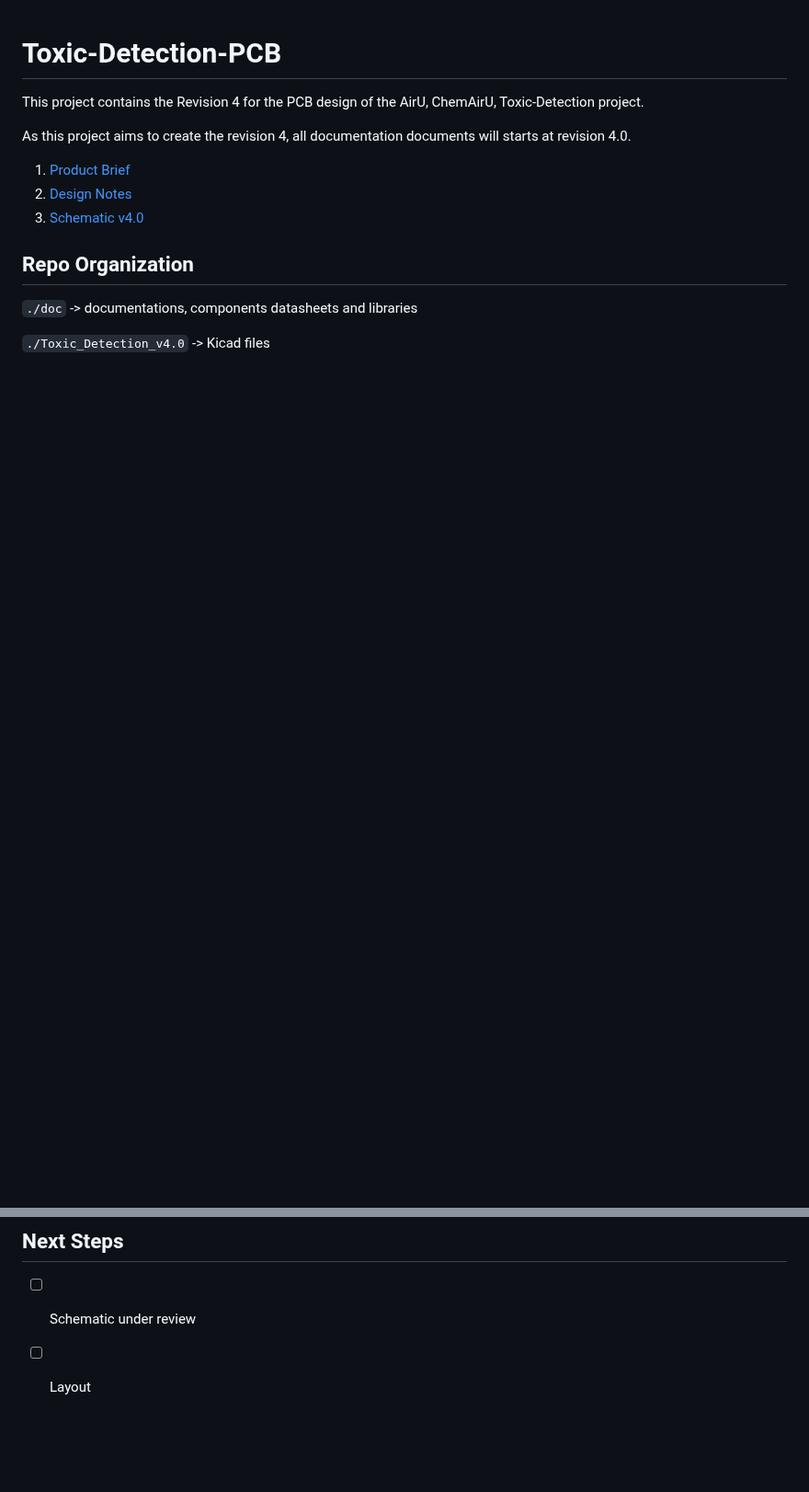
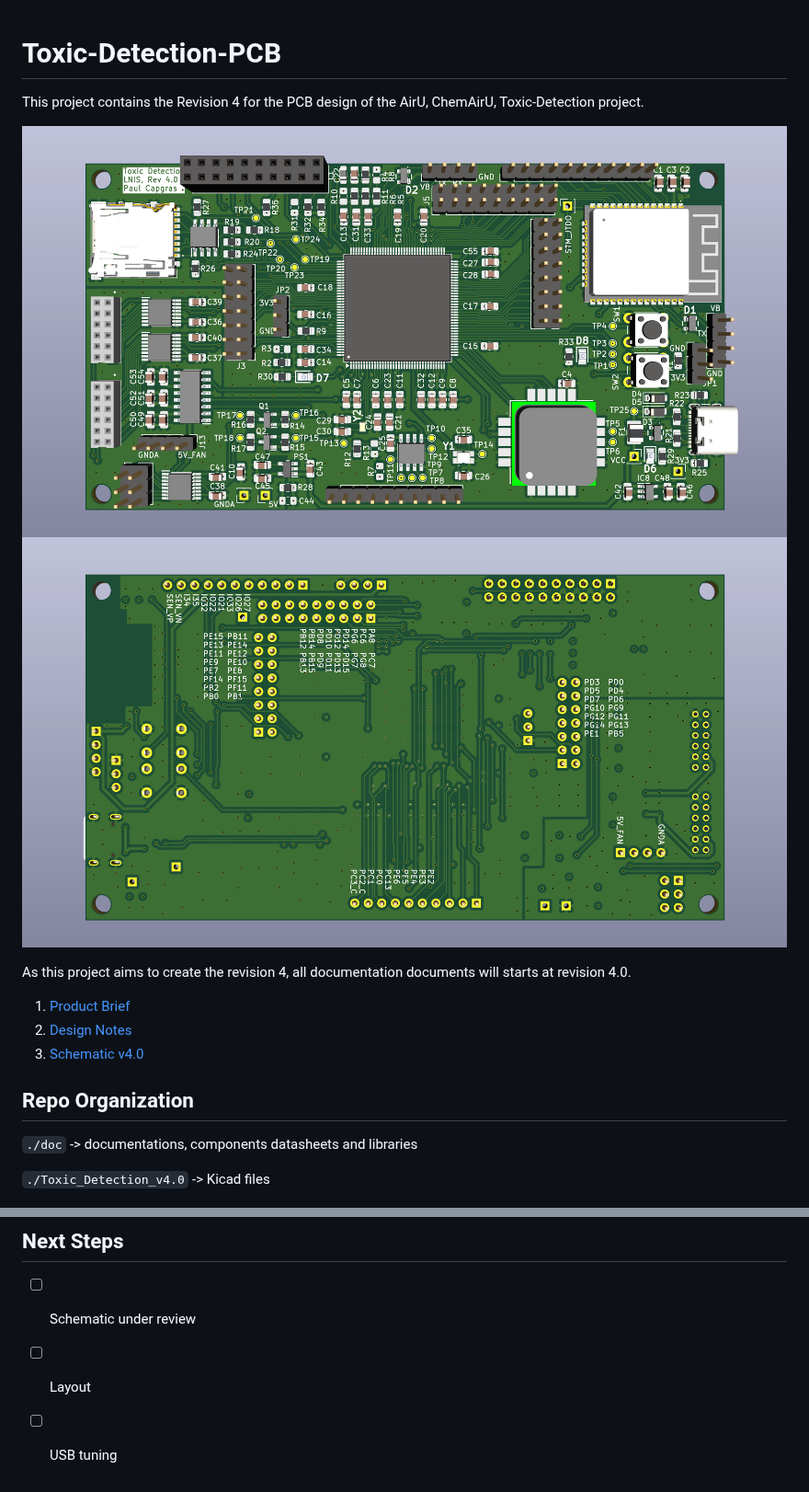
Before and after one commit to capopaul/Toxic-Detection-PCB, a Markdown page: README.md, 2 parts joined by grey strips. Shown at 92% size. Drawn GitHub-style; pictures changed too: doc/images/3d_back.png (added), doc/images/3d_front.png (added); blank space fills up the shorter version.

```diff
--- a/README.md
+++ b/README.md
@@ -1,6 +1,9 @@
 # Toxic-Detection-PCB
 
 This project contains the Revision 4 for the PCB design of the AirU, ChemAirU, Toxic-Detection project.
+
+![3D view of the PCB (front)](doc/images/3d_front.png)
+![3D view of the PCB (back)](doc/images/3d_back.png)
 
 As this project aims to create the revision 4, all documentation documents will starts at revision 4.0.
 
@@ -18,3 +21,4 @@ As this project aims to create the revision 4, all documentation documents will
 
 - [ ] Schematic under review
 - [ ] Layout
+- [ ] USB tuning
```
Also changed, not shown: doc/design_notes.md (+9 -0 lines), doc/images/layout.png (added), 3 other files.
